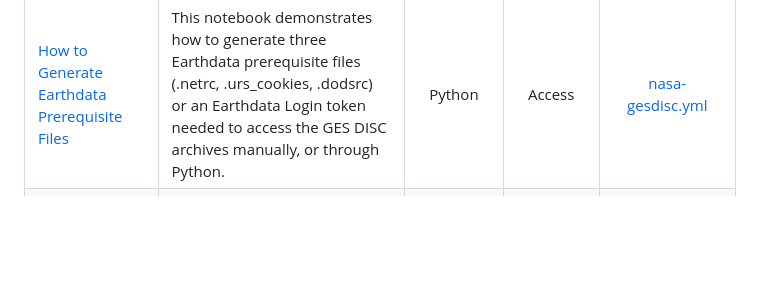
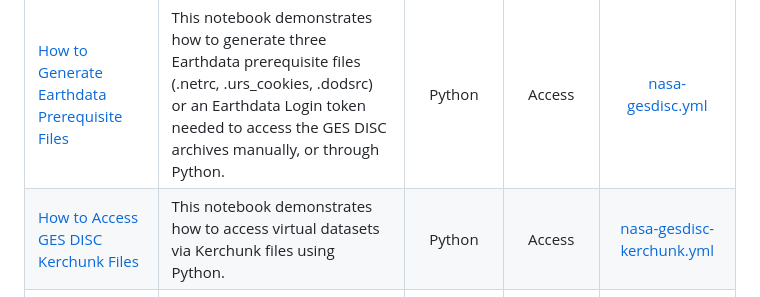
Before and after one commit to nasa/gesdisc-tutorials, a Markdown page: README.md, the part around the change. Drawn GitHub-style; blank space fills up the shorter version.

Commit message:
Add tutorial to README

```diff
--- a/README.md
+++ b/README.md
@@ -11,6 +11,7 @@ Most tutorials in this repository take the form of python notebooks. Jupyter is
 |[How to Access GES DISC Data Using Python](notebooks/How_to_Access_GES_DISC_Data_Using_Python.ipynb) | This notebook demonstrates basic methods for accessing GES DISC Data using Python | Python, OPeNDAP, THREDDS | Search, Access, Subset | [nasa-gesdisc-opendap.yml](environments/nasa-gesdisc-opendap.yml) |
 |[How to Subset and Download Level 2, 3, and 4 GES DISC Data Using Python](notebooks/How_to_Subset_and_Download_L234_Data_Using_Python.ipynb) | This notebook uses the `harmony-py` library to query, subset, and download Level 2 and Level 3/4 GES DISC Granules from Enterprise Services. | Python, Harmony | Search, Access, Subset | [nasa-gesdisc.yml](environments/nasa-gesdisc.yml) |
 |[How to Generate Earthdata Prerequisite Files](notebooks/How_to_Generate_Earthdata_Prerequisite_Files.ipynb) | This notebook demonstrates how to generate three Earthdata prerequisite files (.netrc, .urs_cookies, .dodsrc) or an Earthdata Login token needed to access the GES DISC archives manually, or through Python.| Python | Access | [nasa-gesdisc.yml](environments/nasa-gesdisc.yml) |
+|[How to Access GES DISC Kerchunk Files](notebooks/How_To_Access_GES_DISC_Kerchunk_Files.ipynb) | This notebook demonstrates how to access virtual datasets via Kerchunk files using Python.| Python | Access | [nasa-gesdisc-kerchunk.yml](environments/nasa-gesdisc-kerchunk.yml) |
 |[How to Subset L1/L2 AIRS Data Using OPeNDAP and Python](notebooks/How_to_Subset_L1_L2_AIRS_Using_OPeNDAP_and_Python.ipynb) | TThis notebook demonstrates subsetting operations for all AIRS collections using xarray and the curated subsetting groups from `ancillary/subset_airs.json` | Python, OPeNDAP | Search, Access, Subset | [nasa-gesdisc-opendap.yml](environments/nasa-gesdisc-opendap.yml) |
 |[How to Access MERRA2 Using OPeNDAP with Python3 and Calculate Weekly from Hourly Data ](notebooks/How_to_Access_MERRA2_Using_OPeNDAP_with_Python3_Calculate_Weekly_from_Hourly.ipynb) | This notebook is based on Python3 and demonstrates how to remotely access the Modern-Era Retrospective analysis for Research and Applications, Version 2 (MERRA-2) hourly files via OPeNDAP and analyze data such as resample hourly files into daily, weekly, and monthly files and calculate their corresponding statistics, e.g., mean, sum, maximum, and minimum. | Python, OPeNDAP, NetCDF | Access, Subset, Plot, Compute | [nasa-gesdisc-opendap.yml](environments/nasa-gesdisc-opendap.yml) |
 |[How to Download a Spatial and Variable Subset of Level 1B Data using OPeNDAP ](notebooks/How_To_Download_a_Spatial_and_Variable_Subset_of_Level_1B_Data_Using_OPeNDAP.ipynb) | This notebook describes how to access Level 1B OCO granules in a region of interest and read just the Longitude and Latitude from the file to find the indices for the desired geographic region, using OPeNDAP and Python | Python, OPeNDAP, HDF | Access, Subset | [nasa-gesdisc-opendap.yml](environments/nasa-gesdisc-opendap.yml) |
```
